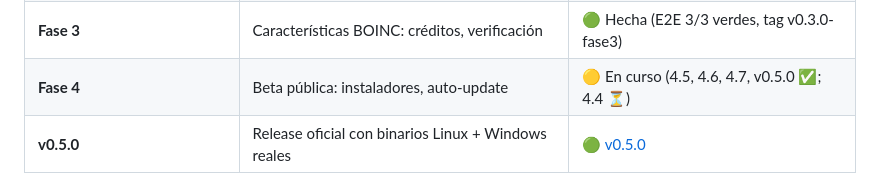
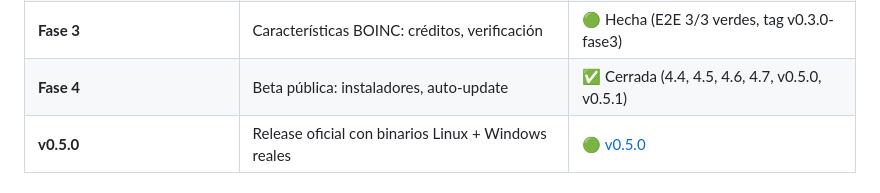
Before and after one commit to VeldaniGR/ecoclock-network, a Markdown page: README.md, the part around the change. GitHub-like rendering.

Commit message:
docs: Fase 4 marked as closed in README

```diff
--- a/README.md
+++ b/README.md
@@ -100,7 +100,7 @@ ambiente y organizaciones que realmente hacen el trabajo, eliminando el riesgo d
   | **Fase 2** | GUI básica con PyQt6 | 🟢 Hecha (verificada E2E contra server
 real con login → next → submit)|
   | **Fase 3** | Características BOINC: créditos, verificación | 🟢 Hecha (E2E 3/3 verdes, tag v0.3.0-fase3) |
-  | **Fase 4** | Beta pública: instaladores, auto-update | 🟡 En curso (4.5, 4.6, 4.7, v0.5.0 ✅; 4.4 ⏳) |
+  | **Fase 4** | Beta pública: instaladores, auto-update | ✅ Cerrada (4.4, 4.5, 4.6, 4.7, v0.5.0, v0.5.1) |
   | **v0.5.0** | Release oficial con binarios Linux + Windows reales | 🟢 [v0.5.0](https://github.com/VeldaniGR/ecoclock-network/releases/tag/v0.5.0) |
 
   ## 📦 Descargas
```
